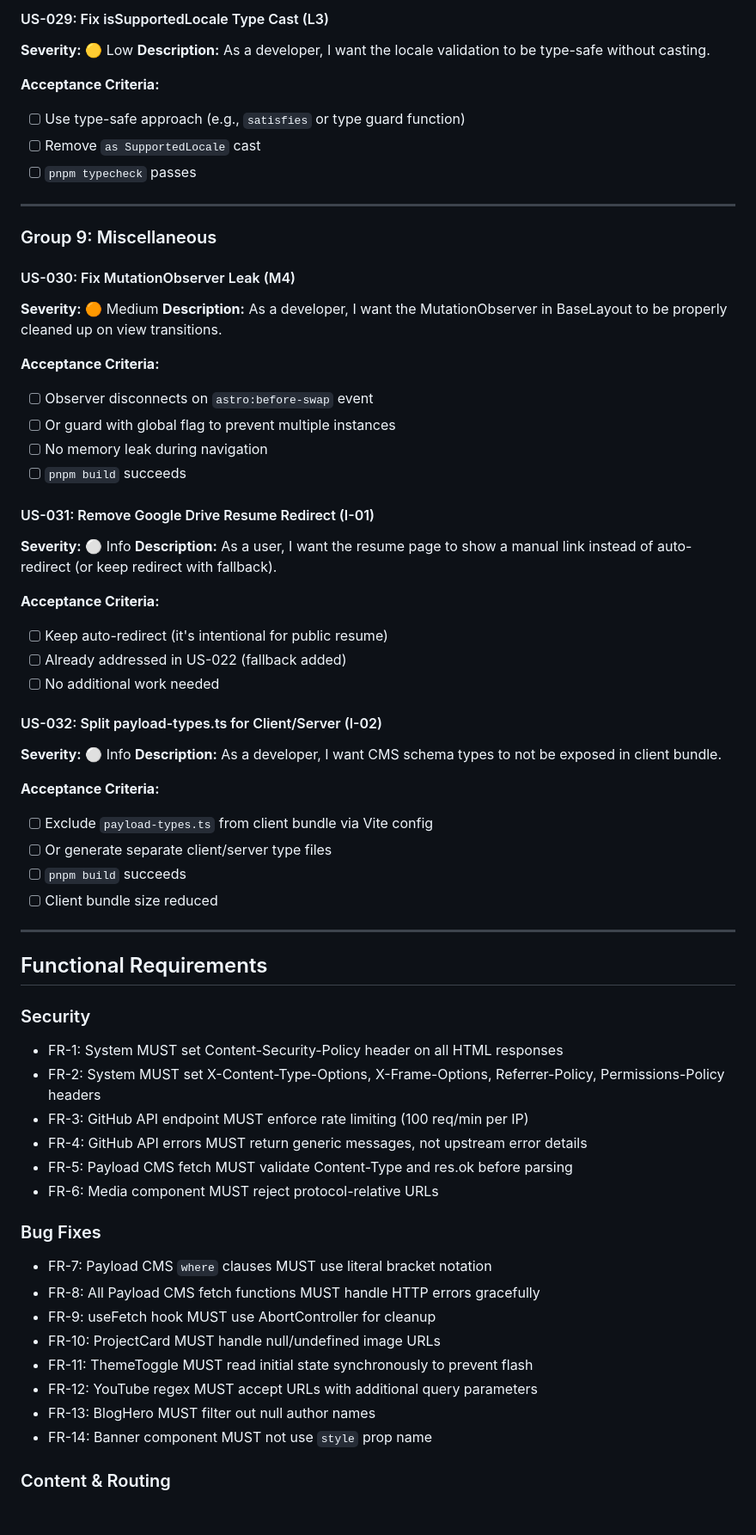
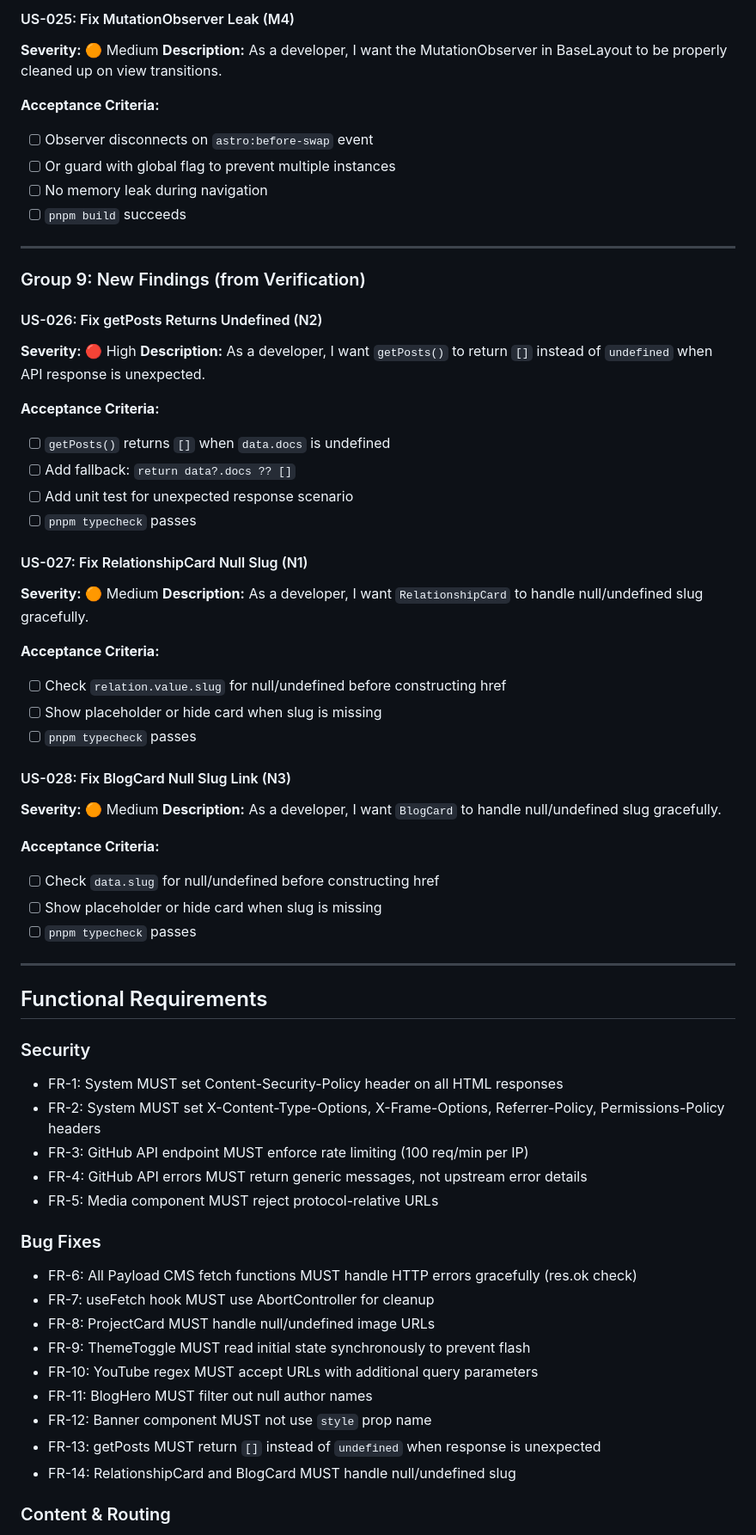
Before and after one commit to fityannugroho/fityannugroho, a Markdown page: tasks/prd-bug-vulnerability-fixes.md, the part around one of its changes. Shown at 86% size. Drawn GitHub-style; blank space fills up the shorter version.

```diff
--- a/tasks/prd-bug-vulnerability-fixes.md
+++ b/tasks/prd-bug-vulnerability-fixes.md
@@ -372,18 +328,5 @@ Minor fixes dan improvements.
 
-#### US-029: Fix isSupportedLocale Type Cast (L3)
-**Severity:** 🟡 Low
-**Description:** As a developer, I want the locale validation to be type-safe without casting.
-
-**Acceptance Criteria:**
-- [ ] Use type-safe approach (e.g., `satisfies` or type guard function)
-- [ ] Remove `as SupportedLocale` cast
-- [ ] `pnpm typecheck` passes
-
----
-
-### Group 9: Miscellaneous
-
-#### US-030: Fix MutationObserver Leak (M4)
+#### US-025: Fix MutationObserver Leak (M4)
 **Severity:** 🟠 Medium
 **Description:** As a developer, I want the MutationObserver in BaseLayout to be properly cleaned up on view transitions.
 
@@ -393,24 +336,37 @@ Minor fixes dan improvements.
 - [ ] No memory leak during navigation
 - [ ] `pnpm build` succeeds
 
-#### US-031: Remove Google Drive Resume Redirect (I-01)
-**Severity:** ⚪ Info
-**Description:** As a user, I want the resume page to show a manual link instead of auto-redirect (or keep redirect with fallback).
+---
+
+### Group 9: New Findings (from Verification)
+
+#### US-026: Fix getPosts Returns Undefined (N2)
+**Severity:** 🔴 High
+**Description:** As a developer, I want `getPosts()` to return `[]` instead of `undefined` when API response is unexpected.
 
 **Acceptance Criteria:**
-- [ ] Keep auto-redirect (it's intentional for public resume)
-- [ ] Already addressed in US-022 (fallback added)
-- [ ] No additional work needed
+- [ ] `getPosts()` returns `[]` when `data.docs` is undefined
+- [ ] Add fallback: `return data?.docs ?? []`
+- [ ] Add unit test for unexpected response scenario
+- [ ] `pnpm typecheck` passes
 
-#### US-032: Split payload-types.ts for Client/Server (I-02)
-**Severity:** ⚪ Info
-**Description:** As a developer, I want CMS schema types to not be exposed in client bundle.
+#### US-027: Fix RelationshipCard Null Slug (N1)
+**Severity:** 🟠 Medium
+**Description:** As a developer, I want `RelationshipCard` to handle null/undefined slug gracefully.
 
 **Acceptance Criteria:**
-- [ ] Exclude `payload-types.ts` from client bundle via Vite config
-- [ ] Or generate separate client/server type files
-- [ ] `pnpm build` succeeds
-- [ ] Client bundle size reduced
+- [ ] Check `relation.value.slug` for null/undefined before constructing href
+- [ ] Show placeholder or hide card when slug is missing
+- [ ] `pnpm typecheck` passes
+
+#### US-028: Fix BlogCard Null Slug Link (N3)
+**Severity:** 🟠 Medium
+**Description:** As a developer, I want `BlogCard` to handle null/undefined slug gracefully.
+
+**Acceptance Criteria:**
+- [ ] Check `data.slug` for null/undefined before constructing href
+- [ ] Show placeholder or hide card when slug is missing
+- [ ] `pnpm typecheck` passes
 
 ---
 
@@ -421,18 +377,18 @@ Minor fixes dan improvements.
 - FR-2: System MUST set X-Content-Type-Options, X-Frame-Options, Referrer-Policy, Permissions-Policy headers
 - FR-3: GitHub API endpoint MUST enforce rate limiting (100 req/min per IP)
 - FR-4: GitHub API errors MUST return generic messages, not upstream error details
-- FR-5: Payload CMS fetch MUST validate Content-Type and res.ok before parsing
-- FR-6: Media component MUST reject protocol-relative URLs
+- FR-5: Media component MUST reject protocol-relative URLs
 
 ### Bug Fixes
-- FR-7: Payload CMS `where` clauses MUST use literal bracket notation
-- FR-8: All Payload CMS fetch functions MUST handle HTTP errors gracefully
-- FR-9: useFetch hook MUST use AbortController for cleanup
-- FR-10: ProjectCard MUST handle null/undefined image URLs
-- FR-11: ThemeToggle MUST read initial state synchronously to prevent flash
-- FR-12: YouTube regex MUST accept URLs with additional query parameters
-- FR-13: BlogHero MUST filter out null author names
-- FR-14: Banner component MUST not use `style` prop name
+- FR-6: All Payload CMS fetch functions MUST handle HTTP errors gracefully (res.ok check)
+- FR-7: useFetch hook MUST use AbortController for cleanup
+- FR-8: ProjectCard MUST handle null/undefined image URLs
+- FR-9: ThemeToggle MUST read initial state synchronously to prevent flash
+- FR-10: YouTube regex MUST accept URLs with additional query parameters
+- FR-11: BlogHero MUST filter out null author names
+- FR-12: Banner component MUST not use `style` prop name
+- FR-13: getPosts MUST return `[]` instead of `undefined` when response is unexpected
+- FR-14: RelationshipCard and BlogCard MUST handle null/undefined slug
 
 ### Content & Routing
 - FR-15: Blog listing MUST merge and sort posts from both sources
```
Also changed, not shown: other parts of tasks/prd-bug-vulnerability-fixes.md (+135 -184 lines).
